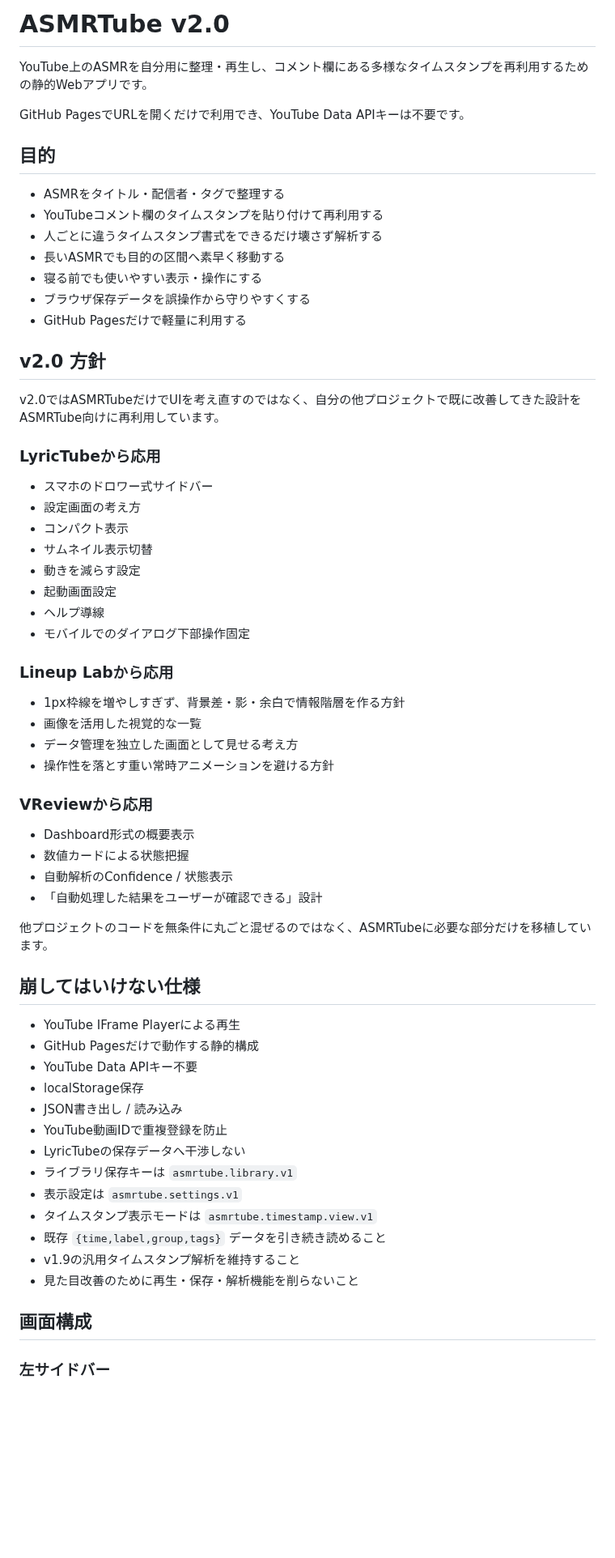
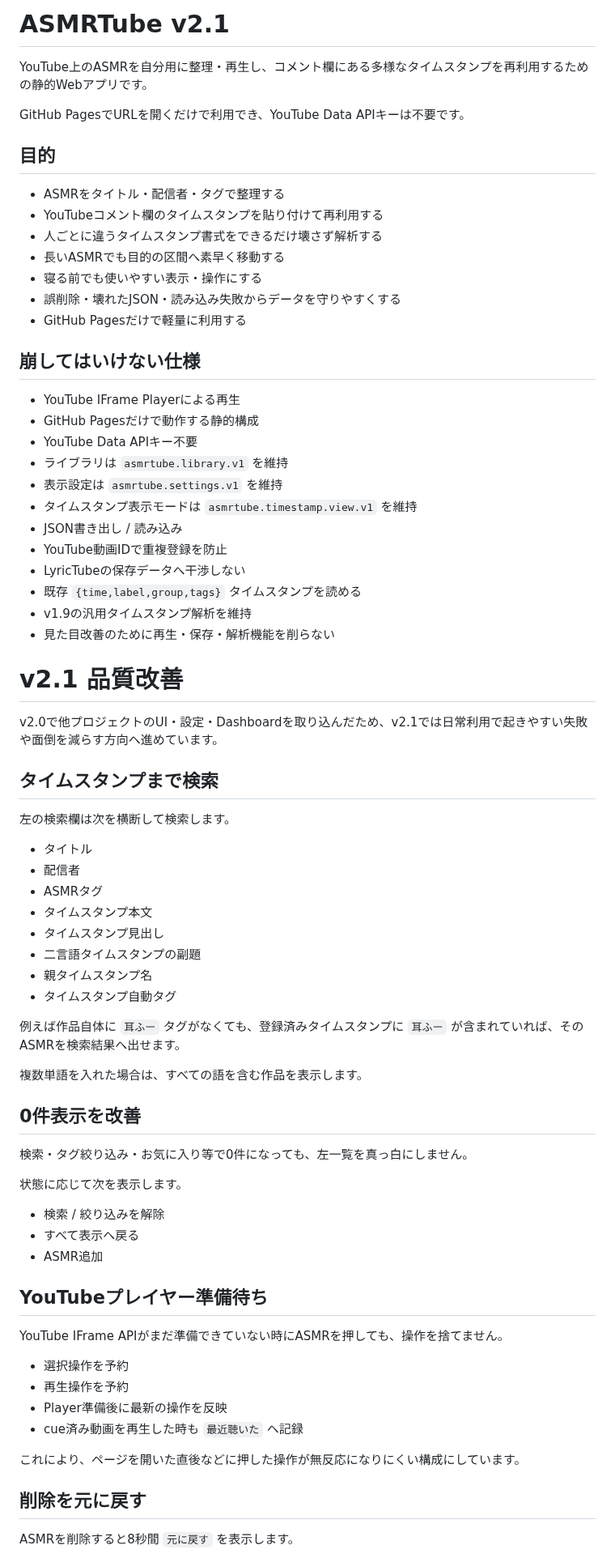
Before and after one commit to EliteMay/ar, a Markdown page: README.md, the part around one of its changes. Shown at 81% size. Drawn GitHub-style; blank space fills up the shorter version.

Commit message:
Document ASMRTube v2.1 quality improvements

```diff
--- a/README.md
+++ b/README.md
@@ -1,4 +1,4 @@
-# ASMRTube v2.0
+# ASMRTube v2.1
 
 YouTube上のASMRを自分用に整理・再生し、コメント欄にある多様なタイムスタンプを再利用するための静的Webアプリです。
 
@@ -11,56 +11,67 @@ GitHub PagesでURLを開くだけで利用でき、YouTube Data APIキーは不
 - 人ごとに違うタイムスタンプ書式をできるだけ壊さず解析する
 - 長いASMRでも目的の区間へ素早く移動する
 - 寝る前でも使いやすい表示・操作にする
-- ブラウザ保存データを誤操作から守りやすくする
+- 誤削除・壊れたJSON・読み込み失敗からデータを守りやすくする
 - GitHub Pagesだけで軽量に利用する
-
-## v2.0 方針
-
-v2.0ではASMRTubeだけでUIを考え直すのではなく、自分の他プロジェクトで既に改善してきた設計をASMRTube向けに再利用しています。
-
-### LyricTubeから応用
-
-- スマホのドロワー式サイドバー
-- 設定画面の考え方
-- コンパクト表示
-- サムネイル表示切替
-- 動きを減らす設定
-- 起動画面設定
-- ヘルプ導線
-- モバイルでのダイアログ下部操作固定
-
-### Lineup Labから応用
-
-- 1px枠線を増やしすぎず、背景差・影・余白で情報階層を作る方針
-- 画像を活用した視覚的な一覧
-- データ管理を独立した画面として見せる考え方
-- 操作性を落とす重い常時アニメーションを避ける方針
-
-### VReviewから応用
-
-- Dashboard形式の概要表示
-- 数値カードによる状態把握
-- 自動解析のConfidence / 状態表示
-- 「自動処理した結果をユーザーが確認できる」設計
-
-他プロジェクトのコードを無条件に丸ごと混ぜるのではなく、ASMRTubeに必要な部分だけを移植しています。
 
 ## 崩してはいけない仕様
 
 - YouTube IFrame Playerによる再生
 - GitHub Pagesだけで動作する静的構成
 - YouTube Data APIキー不要
-- localStorage保存
+- ライブラリは `asmrtube.library.v1` を維持
+- 表示設定は `asmrtube.settings.v1` を維持
+- タイムスタンプ表示モードは `asmrtube.timestamp.view.v1` を維持
 - JSON書き出し / 読み込み
 - YouTube動画IDで重複登録を防止
 - LyricTubeの保存データへ干渉しない
-- ライブラリ保存キーは `asmrtube.library.v1`
-- 表示設定は `asmrtube.settings.v1`
-- タイムスタンプ表示モードは `asmrtube.timestamp.view.v1`
-- 既存 `{time,label,group,tags}` データを引き続き読めること
-- v1.9の汎用タイムスタンプ解析を維持すること
-- 見た目改善のために再生・保存・解析機能を削らないこと
+- 既存 `{time,label,group,tags}` タイムスタンプを読める
+- v1.9の汎用タイムスタンプ解析を維持
+- 見た目改善のために再生・保存・解析機能を削らない
 
-## 画面構成
+# v2.1 品質改善
 
-### 左サイドバー
+v2.0で他プロジェクトのUI・設定・Dashboardを取り込んだため、v2.1では日常利用で起きやすい失敗や面倒を減らす方向へ進めています。
+
+## タイムスタンプまで検索
+
+左の検索欄は次を横断して検索します。
+
+- タイトル
+- 配信者
+- ASMRタグ
+- タイムスタンプ本文
+- タイムスタンプ見出し
+- 二言語タイムスタンプの副題
+- 親タイムスタンプ名
+- タイムスタンプ自動タグ
+
+例えば作品自体に `耳ふー` タグがなくても、登録済みタイムスタンプに `耳ふー` が含まれていれば、そのASMRを検索結果へ出せます。
+
+複数単語を入れた場合は、すべての語を含む作品を表示します。
+
+## 0件表示を改善
+
+検索・タグ絞り込み・お気に入り等で0件になっても、左一覧を真っ白にしません。
+
+状態に応じて次を表示します。
+
+- 検索 / 絞り込みを解除
+- すべて表示へ戻る
+- ASMR追加
+
+## YouTubeプレイヤー準備待ち
+
+YouTube IFrame APIがまだ準備できていない時にASMRを押しても、操作を捨てません。
+
+- 選択操作を予約
+- 再生操作を予約
+- Player準備後に最新の操作を反映
+- cue済み動画を再生した時も `最近聴いた` へ記録
+
+これにより、ページを開いた直後などに押した操作が無反応になりにくい構成にしています。
+
+## 削除を元に戻す
+
+ASMRを削除すると8秒間 `元に戻す` を表示します。
+
```
Also changed, not shown: other parts of README.md (+172 -170 lines).
